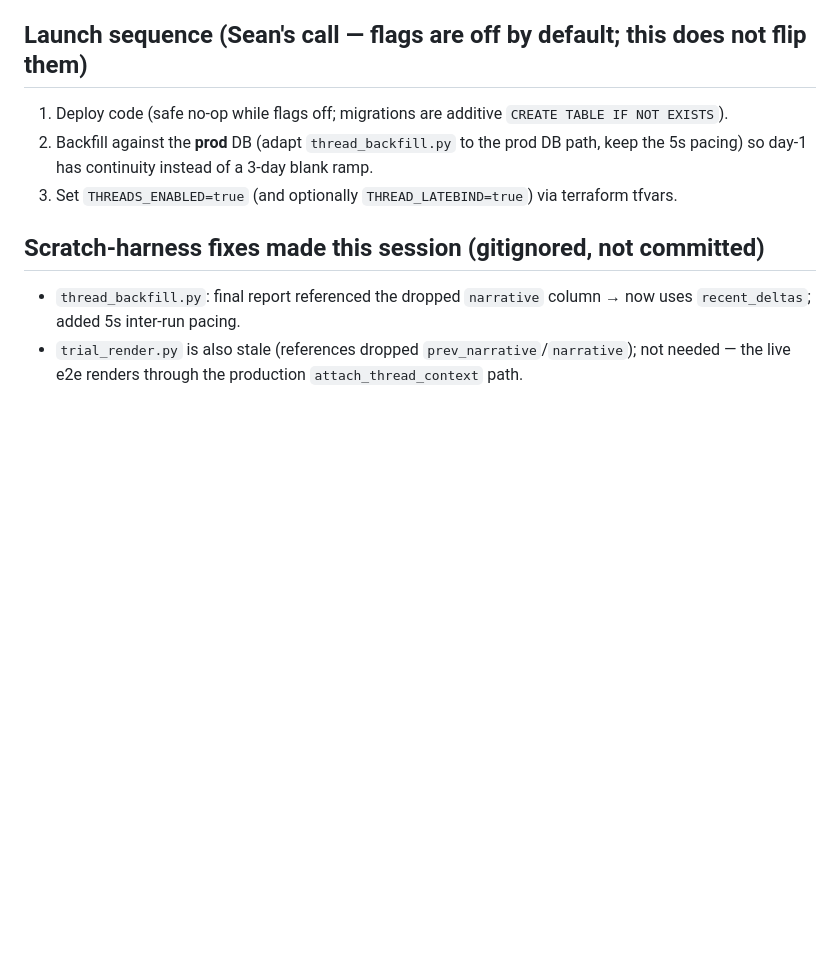
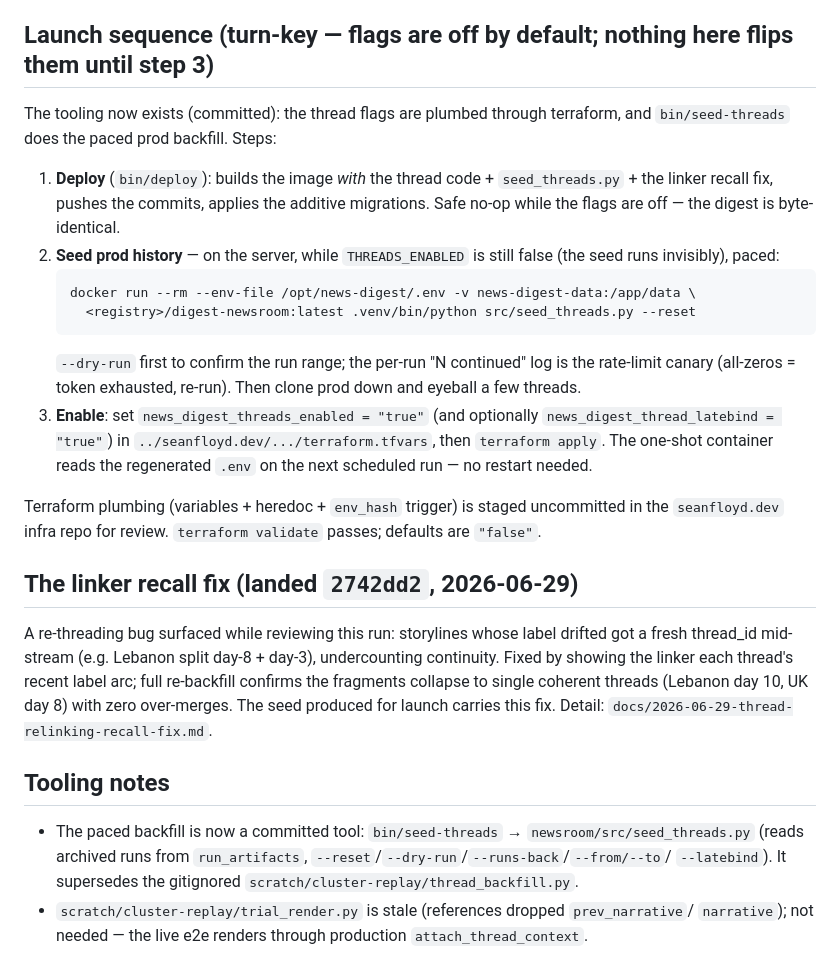
Before and after one commit to SeanLF/claude-rss-news-digest, a Markdown page: docs/2026-06-29-evolving-thread-e2e-validation.md, the part around the change. Drawn GitHub-style; blank space fills up the shorter version.

Commit message:
docs(threads): turn-key launch runbook + supersede the stale handoff
The launch sequence now has real tooling: thread flags plumbed through
terraform and bin/seed-threads for the paced prod backfill. Rewrite the e2e
doc's launch section accordingly, record the linker recall fix, and point the
old handoff at the current references ($0.13/run and "adapt thread_backfill.py"
were stale).

Co-Authored-By: Claude Opus 4.8 (1M context) <noreply@anthropic.com>

````diff
--- a/docs/2026-06-29-evolving-thread-e2e-validation.md
+++ b/docs/2026-06-29-evolving-thread-e2e-validation.md
@@ -79,15 +79,41 @@ Caveats:
   (5s/run) worked perfectly. The **prod backfill must be paced**, or it will silently produce an
   all-NEW (history-less) thread table.
 
-## Launch sequence (Sean's call — flags are off by default; this does not flip them)
+## Launch sequence (turn-key — flags are off by default; nothing here flips them until step 3)
 
-1. Deploy code (safe no-op while flags off; migrations are additive `CREATE TABLE IF NOT EXISTS`).
-2. Backfill against the **prod** DB (adapt `thread_backfill.py` to the prod DB path, keep the 5s
-   pacing) so day-1 has continuity instead of a 3-day blank ramp.
-3. Set `THREADS_ENABLED=true` (and optionally `THREAD_LATEBIND=true`) via terraform tfvars.
+The tooling now exists (committed): the thread flags are plumbed through terraform, and
+`bin/seed-threads` does the paced prod backfill. Steps:
 
-## Scratch-harness fixes made this session (gitignored, not committed)
-- `thread_backfill.py`: final report referenced the dropped `narrative` column → now uses
-  `recent_deltas`; added 5s inter-run pacing.
-- `trial_render.py` is also stale (references dropped `prev_narrative`/`narrative`); not needed —
-  the live e2e renders through the production `attach_thread_context` path.
+1. **Deploy** (`bin/deploy`): builds the image *with* the thread code + `seed_threads.py` + the
+   linker recall fix, pushes the commits, applies the additive migrations. Safe no-op while the
+   flags are off — the digest is byte-identical.
+2. **Seed prod history** — on the server, while `THREADS_ENABLED` is still false (the seed runs
+   invisibly), paced:
+   ```
+   docker run --rm --env-file /opt/news-digest/.env -v news-digest-data:/app/data \
+     <registry>/digest-newsroom:latest .venv/bin/python src/seed_threads.py --reset
+   ```
+   `--dry-run` first to confirm the run range; the per-run "N continued" log is the rate-limit
+   canary (all-zeros = token exhausted, re-run). Then clone prod down and eyeball a few threads.
+3. **Enable**: set `news_digest_threads_enabled = "true"` (and optionally
+   `news_digest_thread_latebind = "true"`) in `../seanfloyd.dev/.../terraform.tfvars`, then
+   `terraform apply`. The one-shot container reads the regenerated `.env` on the next scheduled
+   run — no restart needed.
+
+Terraform plumbing (variables + heredoc + `env_hash` trigger) is staged uncommitted in the
+`seanfloyd.dev` infra repo for review. `terraform validate` passes; defaults are `"false"`.
+
+## The linker recall fix (landed `2742dd2`, 2026-06-29)
+
+A re-threading bug surfaced while reviewing this run: storylines whose label drifted got a fresh
+thread_id mid-stream (e.g. Lebanon split day-8 + day-3), undercounting continuity. Fixed by
+showing the linker each thread's recent label arc; full re-backfill confirms the fragments
+collapse to single coherent threads (Lebanon day 10, UK day 8) with zero over-merges. The seed
+produced for launch carries this fix. Detail: `docs/2026-06-29-thread-relinking-recall-fix.md`.
+
+## Tooling notes
+- The paced backfill is now a committed tool: `bin/seed-threads` → `newsroom/src/seed_threads.py`
+  (reads archived runs from `run_artifacts`, `--reset`/`--dry-run`/`--runs-back`/`--from/--to`/
+  `--latebind`). It supersedes the gitignored `scratch/cluster-replay/thread_backfill.py`.
+- `scratch/cluster-replay/trial_render.py` is stale (references dropped `prev_narrative`/
+  `narrative`); not needed — the live e2e renders through production `attach_thread_context`.
````
Also changed, not shown: docs/2026-06-29-evolving-thread-session-handoff.md (+5 -0 lines).
